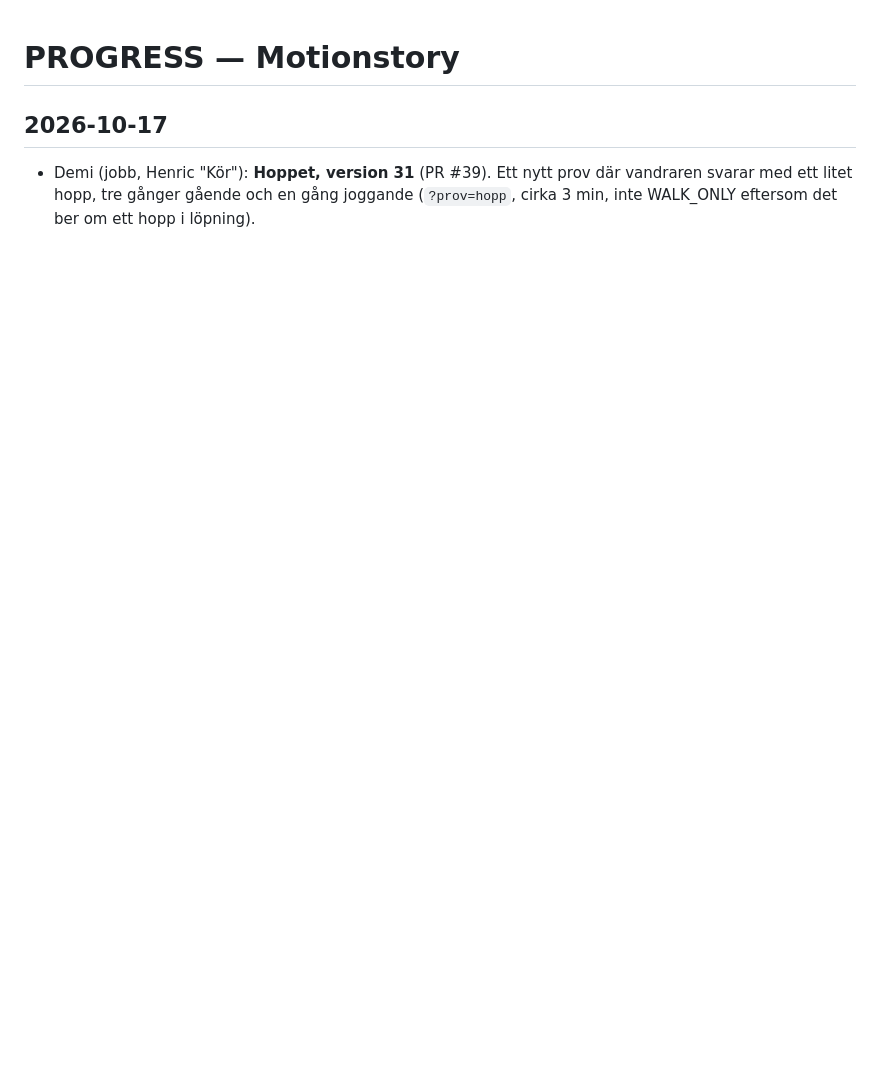
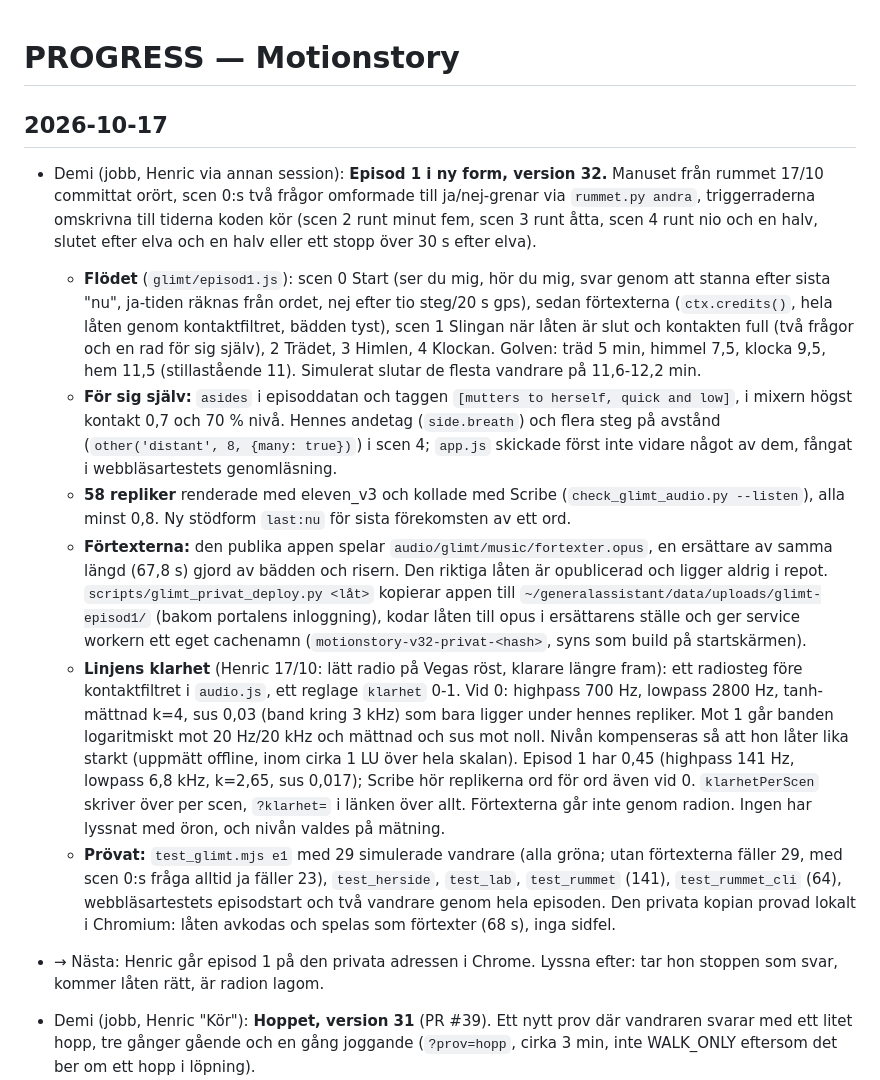
Before and after one commit to henricbarkman/motionstory, a Markdown page: PROGRESS.md, the part around the change. Drawn GitHub-style; blank space fills up the shorter version.

Commit message:
Log v32: episode 1 in five scenes, credits, radio

```diff
--- a/PROGRESS.md
+++ b/PROGRESS.md
@@ -1,6 +1,15 @@
 # PROGRESS — Motionstory
 
 ## 2026-10-17
+- Demi (jobb, Henric via annan session): **Episod 1 i ny form, version 32.** Manuset från rummet 17/10 committat orört, scen 0:s två frågor omformade till ja/nej-grenar via `rummet.py andra`, triggerraderna omskrivna till tiderna koden kör (scen 2 runt minut fem, scen 3 runt åtta, scen 4 runt nio och en halv, slutet efter elva och en halv eller ett stopp över 30 s efter elva).
+  - **Flödet** (`glimt/episod1.js`): scen 0 Start (ser du mig, hör du mig, svar genom att stanna efter sista "nu", ja-tiden räknas från ordet, nej efter tio steg/20 s gps), sedan förtexterna (`ctx.credits()`, hela låten genom kontaktfiltret, bädden tyst), scen 1 Slingan när låten är slut och kontakten full (två frågor och en rad för sig själv), 2 Trädet, 3 Himlen, 4 Klockan. Golven: träd 5 min, himmel 7,5, klocka 9,5, hem 11,5 (stillastående 11). Simulerat slutar de flesta vandrare på 11,6-12,2 min.
+  - **För sig själv:** `asides` i episoddatan och taggen `[mutters to herself, quick and low]`, i mixern högst kontakt 0,7 och 70 % nivå. Hennes andetag (`side.breath`) och flera steg på avstånd (`other('distant', 8, {many: true})`) i scen 4; `app.js` skickade först inte vidare något av dem, fångat i webbläsartestets genomläsning.
+  - **58 repliker** renderade med eleven_v3 och kollade med Scribe (`check_glimt_audio.py --listen`), alla minst 0,8. Ny stödform `last:nu` för sista förekomsten av ett ord.
+  - **Förtexterna:** den publika appen spelar `audio/glimt/music/fortexter.opus`, en ersättare av samma längd (67,8 s) gjord av bädden och risern. Den riktiga låten är opublicerad och ligger aldrig i repot. `scripts/glimt_privat_deploy.py <låt>` kopierar appen till `~/generalassistant/data/uploads/glimt-episod1/` (bakom portalens inloggning), kodar låten till opus i ersättarens ställe och ger service workern ett eget cachenamn (`motionstory-v32-privat-<hash>`, syns som build på startskärmen).
+  - **Linjens klarhet** (Henric 17/10: lätt radio på Vegas röst, klarare längre fram): ett radiosteg före kontaktfiltret i `audio.js`, ett reglage `klarhet` 0-1. Vid 0: highpass 700 Hz, lowpass 2800 Hz, tanh-mättnad k=4, sus 0,03 (band kring 3 kHz) som bara ligger under hennes repliker. Mot 1 går banden logaritmiskt mot 20 Hz/20 kHz och mättnad och sus mot noll. Nivån kompenseras så att hon låter lika starkt (uppmätt offline, inom cirka 1 LU över hela skalan). Episod 1 har 0,45 (highpass 141 Hz, lowpass 6,8 kHz, k=2,65, sus 0,017); Scribe hör replikerna ord för ord även vid 0. `klarhetPerScen` skriver över per scen, `?klarhet=` i länken över allt. Förtexterna går inte genom radion. Ingen har lyssnat med öron, och nivån valdes på mätning.
+  - **Prövat:** `test_glimt.mjs e1` med 29 simulerade vandrare (alla gröna; utan förtexterna fäller 29, med scen 0:s fråga alltid ja fäller 23), `test_herside`, `test_lab`, `test_rummet` (141), `test_rummet_cli` (64), webbläsartestets episodstart och två vandrare genom hela episoden. Den privata kopian provad lokalt i Chromium: låten avkodas och spelas som förtexter (68 s), inga sidfel.
+- → Nästa: Henric går episod 1 på den privata adressen i Chrome. Lyssna efter: tar hon stoppen som svar, kommer låten rätt, är radion lagom.
+
 - Demi (jobb, Henric "Kör"): **Hoppet, version 31** (PR #39). Ett nytt prov där vandraren svarar med ett litet hopp, tre gånger gående och en gång joggande (`?prov=hopp`, cirka 3 min, inte WALK_ONLY eftersom det ber om ett hopp i löpning).
   - **Läsningen** (`engine.js`, Jumps): i luften faller telefonen med kroppen och |a| går mot noll. Ett hopp är minst 0,18 s under 4 m/s² och sedan en landning på minst 15 inom 0,3 s; läst på landningens första sampel, före knackdetektorn. Vid hoppet glömmer knacken dubbelknack från 0,5 s före fallet och är döv i 1 s. Ett fall på minst 0,18 s utan hård landning gör knacken döv ändå (mjuk landning), och knackgrupperna stängs inte medan ett fall pågår.
   - **Gränserna ur de nio inspelningarna** (cirka 33 min gång, 17-19 ms mellan sampel): längsta fall under 4 m/s² var 134 ms (labb2 10-01), de fem längsta 116-134 ms; under 3 var längsta 106, under 5 var 165. 0,18 s ligger 46 ms över gångens längsta och fångar ändå ett skutt på 4 cm (5 cm är 0,20 s, 10 cm 0,29 s). Landningshöjden skiljer inte hopp från steg (gångens dippar landade på 16-58), så det är tiden i luften som bär.
```
